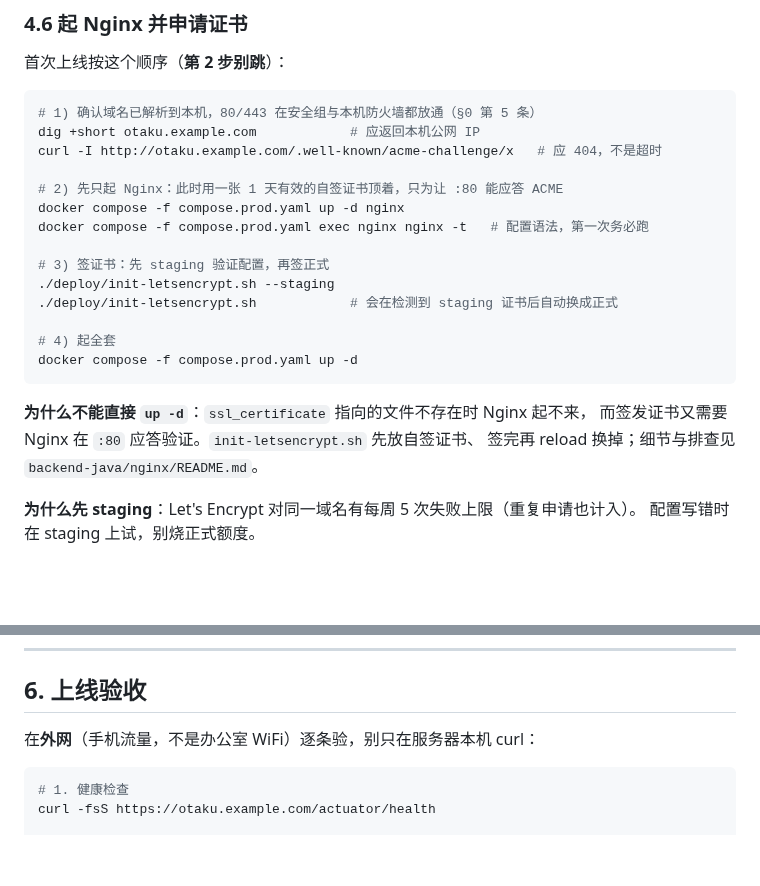
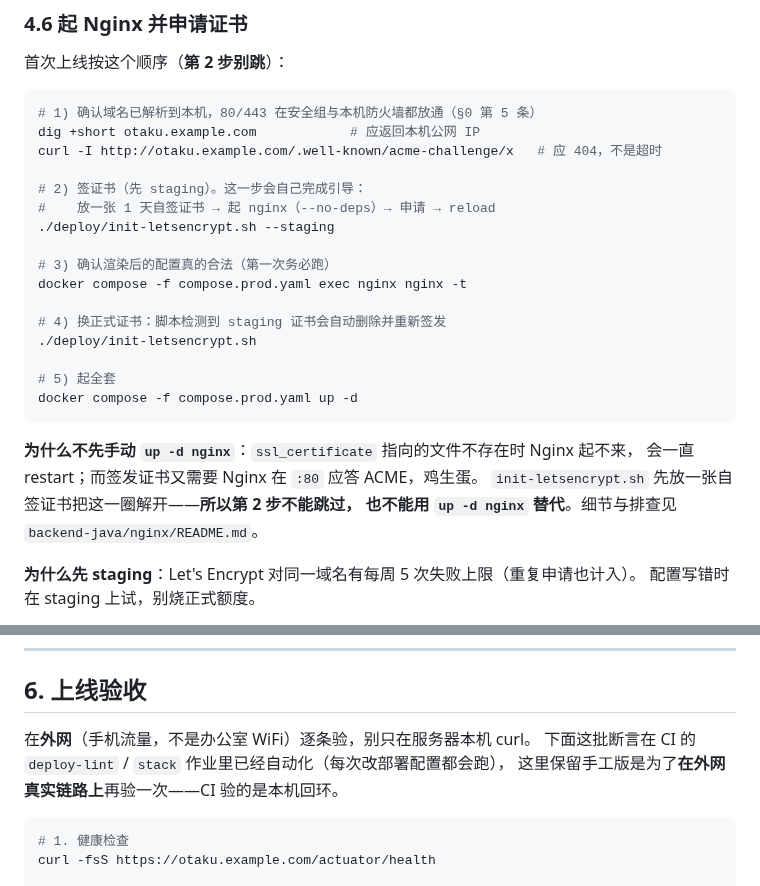
Before and after one commit to otaku-dev-team/otaku-data-platform, a Markdown page: docs/deploy-production.md, 2 parts joined by grey strips. GitHub-like rendering; blank space fills up the shorter version.

Commit message:
docs(deploy): 修正 §4.6 的证书引导顺序——没有证书时 nginx 根本起不来
原文第 2 步让人 `docker compose up -d nginx`，注释还写着"此时用一张 1 天有效的
自签证书顶着"——但那张证书是 `init-letsencrypt.sh` 放的，那时还没跑。按文档照做，
nginx 会因为读不到 ssl_certificate 一直 restart，人会以为镜像或端口有问题。

改成：第 2 步直接跑 `init-letsencrypt.sh --staging`（它内部完成
放自签证书 → up -d --no-deps nginx → 申请 → reload），第 3 步再 nginx -t。

顺带在 §6 开头注明：那批验收断言在 CI 的 deploy-lint/stack 里已自动化，
手工版保留是为了在外网真实链路上再验一次（CI 验的是本机回环）。

````diff
--- a/docs/deploy-production.md
+++ b/docs/deploy-production.md
@@ -289,21 +289,24 @@ rm otaku-full-20261022.sql         # 开发机上
 dig +short otaku.example.com            # 应返回本机公网 IP
 curl -I http://otaku.example.com/.well-known/acme-challenge/x   # 应 404，不是超时
 
-# 2) 先只起 Nginx：此时用一张 1 天有效的自签证书顶着，只为让 :80 能应答 ACME
-docker compose -f compose.prod.yaml up -d nginx
-docker compose -f compose.prod.yaml exec nginx nginx -t   # 配置语法，第一次务必跑
+# 2) 签证书（先 staging）。这一步会自己完成引导：
+#    放一张 1 天自签证书 → 起 nginx（--no-deps）→ 申请 → reload
+./deploy/init-letsencrypt.sh --staging
 
-# 3) 签证书：先 staging 验证配置，再签正式
-./deploy/init-letsencrypt.sh --staging
-./deploy/init-letsencrypt.sh            # 会在检测到 staging 证书后自动换成正式
+# 3) 确认渲染后的配置真的合法（第一次务必跑）
+docker compose -f compose.prod.yaml exec nginx nginx -t
 
-# 4) 起全套
+# 4) 换正式证书：脚本检测到 staging 证书会自动删除并重新签发
+./deploy/init-letsencrypt.sh
+
+# 5) 起全套
 docker compose -f compose.prod.yaml up -d
 ```
 
-**为什么不能直接 `up -d`**：`ssl_certificate` 指向的文件不存在时 Nginx 起不来，
-而签发证书又需要 Nginx 在 `:80` 应答验证。`init-letsencrypt.sh` 先放自签证书、
-签完再 reload 换掉；细节与排查见 `backend-java/nginx/README.md`。
+**为什么不先手动 `up -d nginx`**：`ssl_certificate` 指向的文件不存在时 Nginx 起不来，
+会一直 restart；而签发证书又需要 Nginx 在 `:80` 应答 ACME，鸡生蛋。
+`init-letsencrypt.sh` 先放一张自签证书把这一圈解开——**所以第 2 步不能跳过，
+也不能用 `up -d nginx` 替代**。细节与排查见 `backend-java/nginx/README.md`。
 
 **为什么先 staging**：Let's Encrypt 对同一域名有每周 5 次失败上限（重复申请也计入）。
 配置写错时在 staging 上试，别烧正式额度。
@@ -347,7 +350,9 @@ Android 9+ 默认禁明文 HTTP。现在的放行配置在
 
 ## 6. 上线验收
 
-在**外网**（手机流量，不是办公室 WiFi）逐条验，别只在服务器本机 curl：
+在**外网**（手机流量，不是办公室 WiFi）逐条验，别只在服务器本机 curl。
+下面这批断言在 CI 的 `deploy-lint` / `stack` 作业里已经自动化（每次改部署配置都会跑），
+这里保留手工版是为了**在外网真实链路上**再验一次——CI 验的是本机回环。
 
 ```bash
 # 1. 健康检查
````
